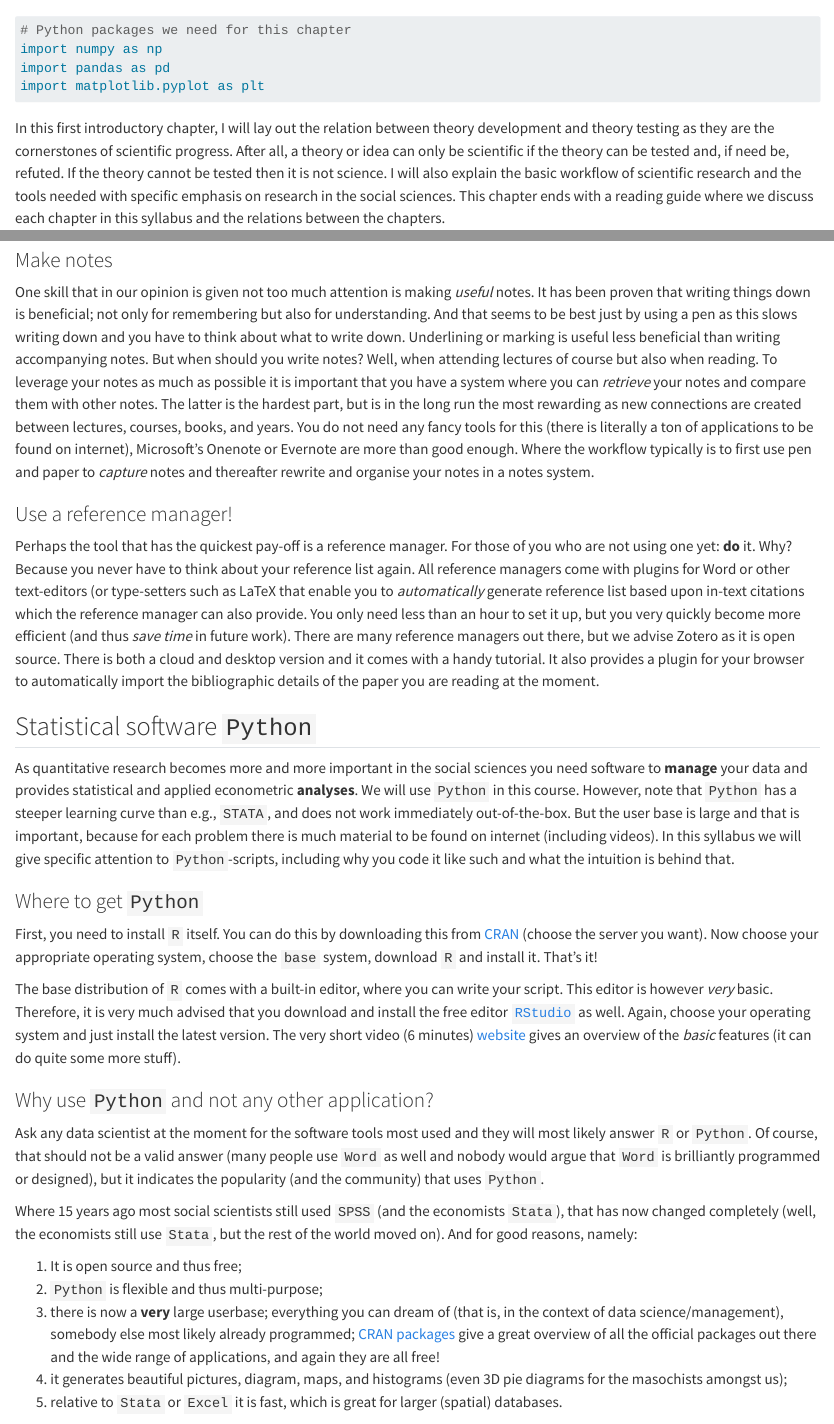
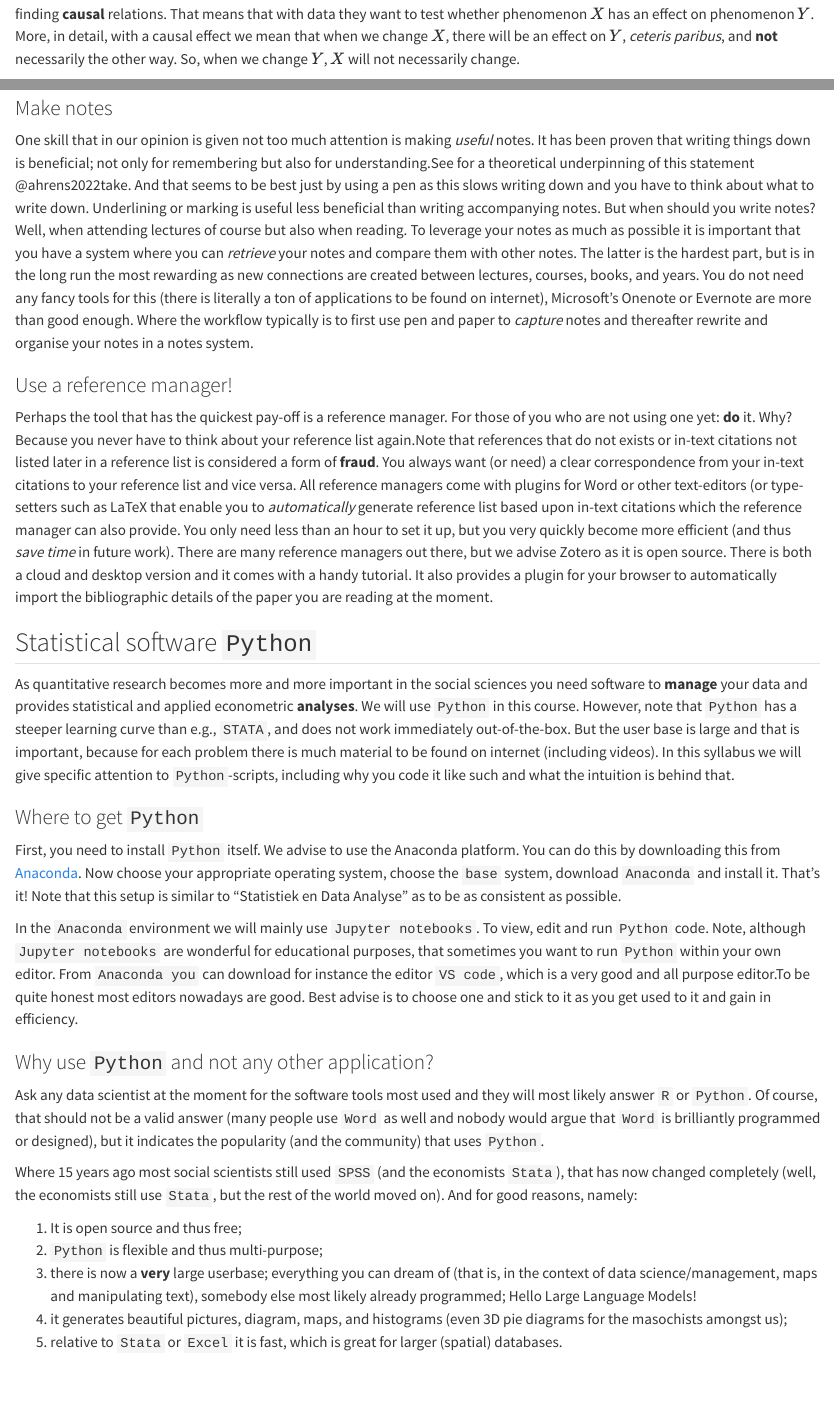
Before and after one commit to Thdegraaff/syllabus_python, a Quarto document (intro.qmd): the page in a window 1100 px wide, from 60 px down before the commit and from 310 px down after it, and a second part further down, joined at a grey line. Rendered offline with R 4.5, knitr and Pandoc in place of Quarto, with nearby package versions.

Commit message:
change intro

````diff
--- a/intro.qmd
+++ b/intro.qmd
@@ -1,15 +1,4 @@
 # Introduction
-
-```{python}
-#| warning: FALSE
-#| message: FALSE
-#| echo: true
-# Python packages we need for this chapter
-import numpy as np
-import pandas as pd
-import matplotlib.pyplot as plt
-```
-
 
 In this first introductory chapter, I will lay out the relation between theory development and theory testing as they are the cornerstones of scientific progress. After all, a theory or idea can only be scientific if the theory can be tested and, if need be, refuted. If the theory cannot be tested then it is not science. I will also explain the basic workflow of scientific research and the tools needed with specific emphasis on research in the social sciences. This chapter ends with a reading guide where we discuss each chapter in this syllabus and the relations between the chapters.
 
@@ -58,11 +47,11 @@ knitr::include_graphics("./figures/version.jpeg")
 
 ### Make notes
 
-One skill that in our opinion is given not too much attention is making *useful* notes. It has been proven that writing things down is beneficial; not only for remembering but also for understanding. And that seems to be best just by using a pen as this slows writing down and you have to think about what to write down. Underlining or marking is useful less beneficial than writing accompanying notes. But when should you write notes? Well, when attending lectures of course but also when reading. To leverage your notes as much as possible it is important that you have a system where you can *retrieve* your notes and compare them with other notes. The latter is the hardest part, but is in the long run the most rewarding as new connections are created between lectures, courses, books, and years. You do not need any fancy tools for this (there is literally a ton of applications to be found on internet), Microsoft's Onenote or Evernote are more than good enough. Where the workflow typically is to first use pen and paper to *capture* notes and thereafter rewrite and organise your notes in a notes system.
+One skill that in our opinion is given not too much attention is making *useful* notes. It has been proven that writing things down is beneficial; not only for remembering but also for understanding.[See for a theoretical underpinning of this statement @ahrens2022take.]{.aside} And that seems to be best just by using a pen as this slows writing down and you have to think about what to write down. Underlining or marking is useful less beneficial than writing accompanying notes. But when should you write notes? Well, when attending lectures of course but also when reading. To leverage your notes as much as possible it is important that you have a system where you can *retrieve* your notes and compare them with other notes. The latter is the hardest part, but is in the long run the most rewarding as new connections are created between lectures, courses, books, and years. You do not need any fancy tools for this (there is literally a ton of applications to be found on internet), Microsoft's Onenote or Evernote are more than good enough. Where the workflow typically is to first use pen and paper to *capture* notes and thereafter rewrite and organise your notes in a notes system.
 
 ### Use a reference manager!
 
-Perhaps the tool that has the quickest pay-off is a reference manager. For those of you who are not using one yet: **do** it. Why? Because you never have to think about your reference list again. All reference managers come with plugins for Word or other text-editors (or type-setters such as LaTeX that enable you to *automatically* generate reference list based upon in-text citations which the reference manager can also provide. You only need less than an hour to set it up, but you very quickly become more efficient (and thus *save time* in future work). There are many reference managers out there, but we advise Zotero as it is open source. There is both a cloud and desktop version and it comes with a handy tutorial. It also provides a plugin for your browser to automatically import the bibliographic details of the paper you are reading at the moment.
+Perhaps the tool that has the quickest pay-off is a reference manager. For those of you who are not using one yet: **do** it. Why? Because you never have to think about your reference list again.[Note that references that do not exists or in-text citations not listed later in a reference list is considered a form of **fraud**. You always want (or need) a clear correspondence from your in-text citations to your reference list and vice versa.]{.aside} All reference managers come with plugins for Word or other text-editors (or type-setters such as LaTeX that enable you to *automatically* generate reference list based upon in-text citations which the reference manager can also provide. You only need less than an hour to set it up, but you very quickly become more efficient (and thus *save time* in future work). There are many reference managers out there, but we advise Zotero as it is open source. There is both a cloud and desktop version and it comes with a handy tutorial. It also provides a plugin for your browser to automatically import the bibliographic details of the paper you are reading at the moment.
 
 ## Statistical software `Python`
 
@@ -70,9 +59,9 @@ As quantitative research becomes more and more important in the social sciences
 
 ### Where to get `Python`
 
-First, you need to install `R` itself. You can do this by downloading this from [CRAN](https://cran.r-project.org/mirrors.html) (choose the server you want). Now choose your appropriate operating system, choose the `base` system, download `R` and install it. That's it!
+First, you need to install `Python` itself. We advise to use the Anaconda platform. You can do this by downloading this from [Anaconda](https://www.anaconda.com/). Now choose your appropriate operating system, choose the `base` system, download `Anaconda` and install it. That's it! [Note that this setup is similar to "Statistiek en Data Analyse" as to be as consistent as possible.]{.aside}
 
-The base distribution of `R` comes with a built-in editor, where you can write your script. This editor is however *very* basic. Therefore, it is very much advised that you download and install the free editor [`RStudio`](https://posit.co/download/rstudio-desktop/) as well. Again, choose your operating system and just install the latest version. The very short video (6 minutes) [website](https://www.youtube.com/watch?v=FIrsOBy5k58) gives an overview of the *basic* features (it can do quite some more stuff).
+In the `Anaconda` environment we will mainly use `Jupyter notebooks`. To view, edit and run `Python` code. Note, although `Jupyter notebooks` are wonderful for educational purposes, that sometimes you want to run `Python` within your own editor. From `Anaconda you` can download for instance the editor `VS code`, which is a very good and all purpose editor.[To be quite honest most editors nowadays are good. Best advise is to choose one and stick to it as you get used to it and gain in efficiency.]{.aside}
 
 ### Why use `Python` and not any other application?
 
@@ -82,8 +71,8 @@ Where 15 years ago most social scientists still used `SPSS` (and the economists
 
 1. It is open source and thus free;
 2. `Python` is flexible and thus multi-purpose;
-3. there is now a **very** large userbase; everything you can dream of (that is, in the context of data science/management), somebody else most likely already programmed;
-[[CRAN packages](https://cran.r-project.org/web/packages/available_packages_by_name.html) give a great overview of all the official packages out there and the wide range of applications, and again they are all free!]{.aside}
+3. there is now a **very** large userbase; everything you can dream of (that is, in the context of data science/management, maps and manipulating text), somebody else most likely already programmed;
+[Hello Large Language Models!]{.aside}
 4. it generates beautiful pictures, diagram, maps, and histograms (even 3D pie diagrams for the masochists amongst us);
 5. relative to `Stata` or `Excel` it is fast, which is great for larger (spatial) databases.
 
````
Also changed, not shown: _quarto.yml (+1 -1 lines), references.bib (+8 -0 lines), docs/search.json, intro_files/figure-pdf/fig-marginalutility-1.pdf (added), 6 other files.
